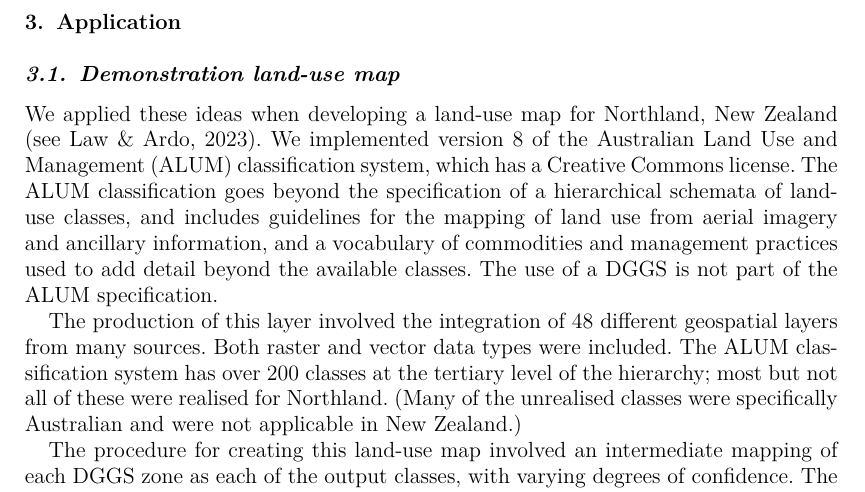
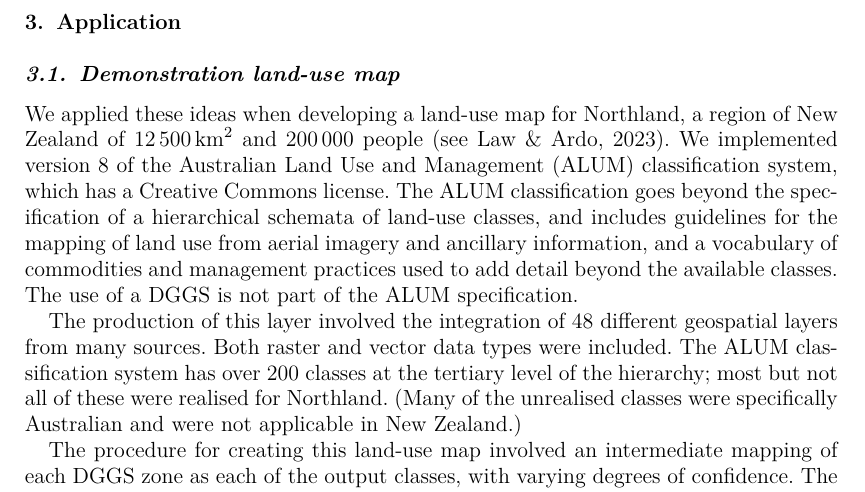
Before and after one commit to manaakiwhenua/dggs-lu-tex, a LaTeX document (main2.tex): part of page 7 of 16, cut so that both start at the same text. Compiled offline with pdfLaTeX.

Commit message:
adds details about Northland; closes #15

```diff
--- a/main2.tex
+++ b/main2.tex
@@ -18,6 +18,7 @@
 \usepackage[natbibapa,nodoi]{apacite}% Citation support using apacite.sty. Commands using natbib.sty MUST be deactivated first!
 \setlength\bibhang{12pt}% To set the indentation in the list of references using apacite.sty. Commands using natbib.sty MUST be deactivated first!
 \renewcommand\bibliographytypesize{\fontsize{10}{12}\selectfont}% To set the list of references in 10 point font using apacite.sty. Commands using natbib.sty MUST be deactivated first!
+\usepackage{siunitx}
 
 \theoremstyle{plain}% Theorem-like structures provided by amsthm.sty
 \newtheorem{theorem}{Theorem}[section]
@@ -169,7 +170,7 @@ After production, the general efficiency of the classification process makes the
 % TODO - should this be rephrased to make it not sound self-referential? How does this affect blind peer review?
 \subsection{Demonstration land-use map}
 
-We applied these ideas when developing a land-use map for Northland, New Zealand \citep[see][]{law2023}. We implemented version 8 of the \ac{ALUM} classification system, which has a Creative Commons license. The \ac{ALUM} classification goes beyond the specification of a hierarchical schemata of land-use classes, and includes guidelines for the mapping of land use from aerial imagery and ancillary information, and a vocabulary of commodities and management practices used to add detail beyond the available classes. The use of a \ac{DGGS} is not part of the \ac{ALUM} specification.
+We applied these ideas when developing a land-use map for Northland, a region of New Zealand of \qty{12500}{\km\squared} and 200\,000 people \citep[see][]{law2023}. We implemented version 8 of the \ac{ALUM} classification system, which has a Creative Commons license. The \ac{ALUM} classification goes beyond the specification of a hierarchical schemata of land-use classes, and includes guidelines for the mapping of land use from aerial imagery and ancillary information, and a vocabulary of commodities and management practices used to add detail beyond the available classes. The use of a \ac{DGGS} is not part of the \ac{ALUM} specification.
 
 The production of this layer involved the integration of 48 different geospatial layers from many sources. Both raster and vector data types were included. The \ac{ALUM} classification system has over 200 classes at the tertiary level of the hierarchy; most but not all of these were realised for Northland. (Many of the unrealised classes were specifically Australian and were not applicable in New Zealand.)
 
```
